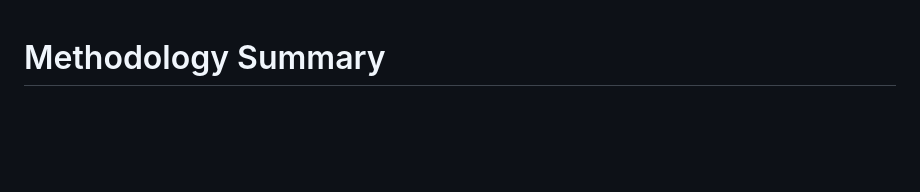
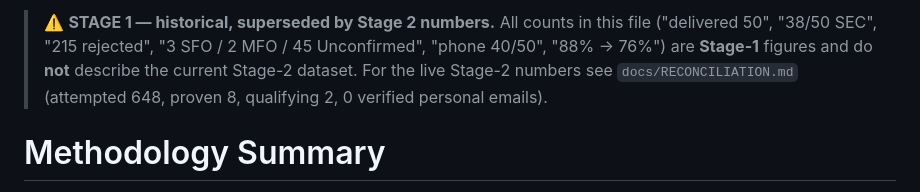
Before and after one commit to nageen24/family-office-intelligence, a Markdown page: METHODOLOGY.md, the part around the change. Rendered like a GitHub page; blank space fills up the shorter version.

```diff
--- a/METHODOLOGY.md
+++ b/METHODOLOGY.md
@@ -1,3 +1,10 @@
+> ⚠️ **STAGE 1 — historical, superseded by Stage 2 numbers.** All counts in this
+> file ("delivered 50", "38/50 SEC", "215 rejected", "3 SFO / 2 MFO / 45
+> Unconfirmed", "phone 40/50", "88% → 76%") are **Stage-1** figures and do **not**
+> describe the current Stage-2 dataset. For the live Stage-2 numbers see
+> `docs/RECONCILIATION.md` (attempted 648, proven 8, qualifying 2, 0 verified
+> personal emails).
+
 # Methodology Summary
 
 How the system found the family-office records, how it enriched them, how I
```
Also changed, not shown: BUILD_LOG.md (+6 -0 lines), DECISIONS.md (+9 -0 lines).
